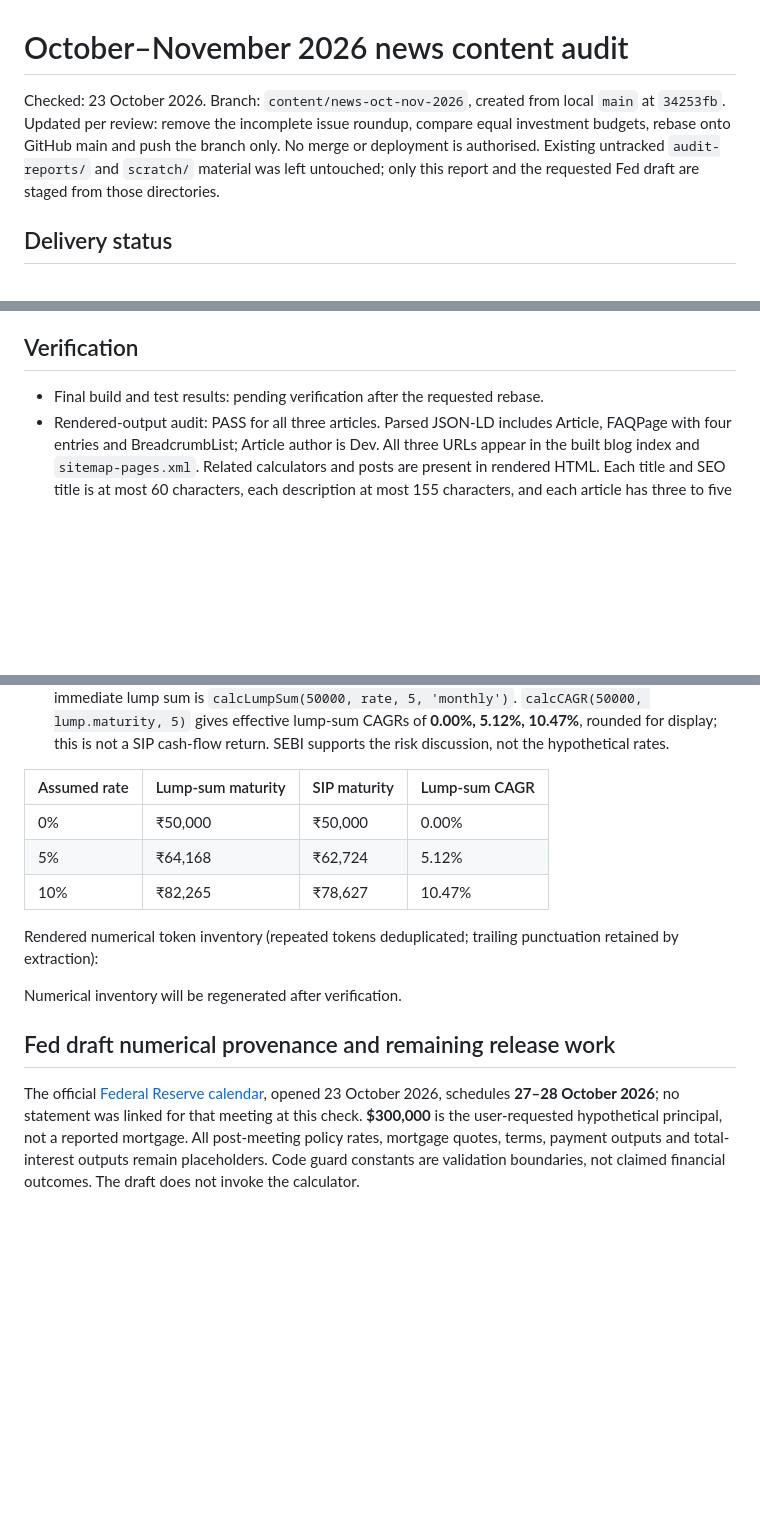
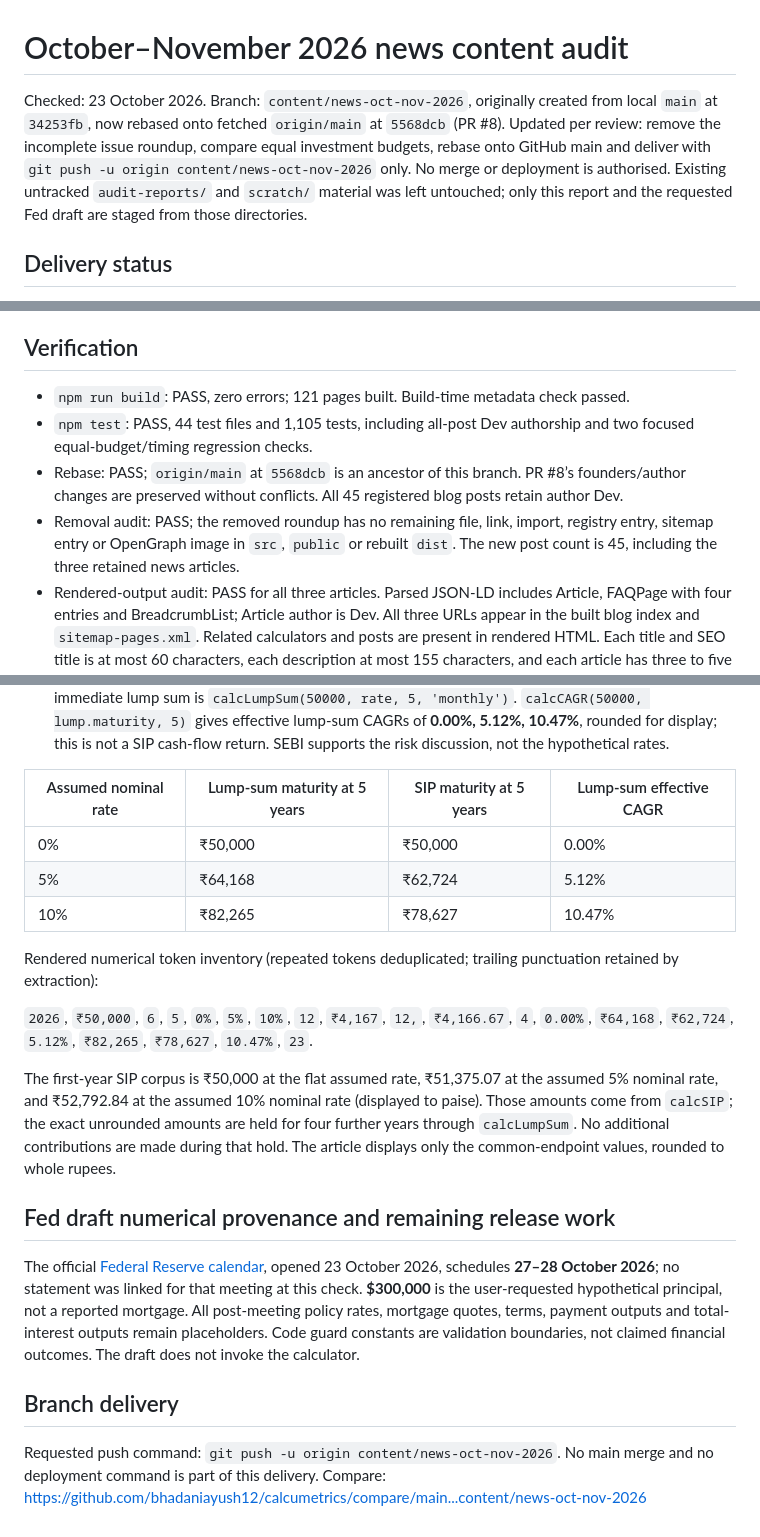
Before and after one commit to bhadaniayush12/calcumetrics, a Markdown page: audit-reports/news-oct-nov-2026.md, 3 parts joined by grey strips. GitHub-like rendering; blank space fills up the shorter version.

Commit message:
docs: record rebased content verification and corrected projections

```diff
--- a/audit-reports/news-oct-nov-2026.md
+++ b/audit-reports/news-oct-nov-2026.md
@@ -1,6 +1,6 @@
 # October–November 2026 news content audit
 
-Checked: 23 October 2026. Branch: `content/news-oct-nov-2026`, created from local `main` at `34253fb`. Updated per review: remove the incomplete issue roundup, compare equal investment budgets, rebase onto GitHub main and push the branch only. No merge or deployment is authorised. Existing untracked `audit-reports/` and `scratch/` material was left untouched; only this report and the requested Fed draft are staged from those directories.
+Checked: 23 October 2026. Branch: `content/news-oct-nov-2026`, originally created from local `main` at `34253fb`, now rebased onto fetched `origin/main` at `5568dcb` (PR #8). Updated per review: remove the incomplete issue roundup, compare equal investment budgets, rebase onto GitHub main and deliver with `git push -u origin content/news-oct-nov-2026` only. No merge or deployment is authorised. Existing untracked `audit-reports/` and `scratch/` material was left untouched; only this report and the requested Fed draft are staged from those directories.
 
 ## Delivery status
 
@@ -12,7 +12,10 @@ The source rule is applied to factual claims. User-specified example amounts, ex
 
 ## Verification
 
-- Final build and test results: pending verification after the requested rebase.
+- `npm run build`: PASS, zero errors; 121 pages built. Build-time metadata check passed.
+- `npm test`: PASS, 44 test files and 1,105 tests, including all-post Dev authorship and two focused equal-budget/timing regression checks.
+- Rebase: PASS; `origin/main` at `5568dcb` is an ancestor of this branch. PR #8’s founders/author changes are preserved without conflicts. All 45 registered blog posts retain author Dev.
+- Removal audit: PASS; the removed roundup has no remaining file, link, import, registry entry, sitemap entry or OpenGraph image in `src`, `public` or rebuilt `dist`. The new post count is 45, including the three retained news articles.
 - Rendered-output audit: PASS for all three articles. Parsed JSON-LD includes Article, FAQPage with four entries and BreadcrumbList; Article author is Dev. All three URLs appear in the built blog index and `sitemap-pages.xml`. Related calculators and posts are present in rendered HTML. Each title and SEO title is at most 60 characters, each description at most 155 characters, and each article has three to five calculators and one to two related posts.
 - Word counts below count rendered HTML text with tags removed and whitespace split. “Body” includes table text and the last-updated line. “Article” adds the direct answer and FAQ questions/answers, excluding shared navigation, author box, sources and related-link cards. Both counts meet the requested range.
 - Calculations are imported directly from the same engine modules used by the calculators; no copied finance formula or manually computed result is embedded in article prose.
@@ -130,7 +133,7 @@ Numerical provenance:
 - **Hypothetical inputs:** **₹50,000** for both options and a **5-year** endpoint; the SIP spreads that exact budget over **12** beginning-of-month contributions, then remains invested for **4** further years with no new contributions. **₹4,167/month** is rounded for display only; the engine receives **50000 / 12**, approximately **₹4,166.67**, without rounding each contribution. **0%, 5%, 10%** are assumed nominal annual rates with monthly compounding for both options. They are not forecasts or historical/product-return claims.
 - **Outputs:** `calcSIP(50000 / 12, rate, 1).invested` confirms exactly **₹50,000** contributed. Its first-year maturity is carried through `calcLumpSum(firstYear.maturity, rate, 4, 'monthly')`. The immediate lump sum is `calcLumpSum(50000, rate, 5, 'monthly')`. `calcCAGR(50000, lump.maturity, 5)` gives effective lump-sum CAGRs of **0.00%, 5.12%, 10.47%**, rounded for display; this is not a SIP cash-flow return. SEBI supports the risk discussion, not the hypothetical rates.
 
-| Assumed rate | Lump-sum maturity | SIP maturity | Lump-sum CAGR |
+| Assumed nominal rate | Lump-sum maturity at 5 years | SIP maturity at 5 years | Lump-sum effective CAGR |
 | --- | --- | --- | --- |
 | 0% | ₹50,000 | ₹50,000 | 0.00% |
 | 5% | ₹64,168 | ₹62,724 | 5.12% |
@@ -138,8 +141,16 @@ Numerical provenance:
 
 Rendered numerical token inventory (repeated tokens deduplicated; trailing punctuation retained by extraction):
 
-Numerical inventory will be regenerated after verification.
+`2026`, `₹50,000`, `6`, `5`, `0%`, `5%`, `10%`, `12`, `₹4,167`, `12,`, `₹4,166.67`, `4`, `0.00%`, `₹64,168`, `₹62,724`, `5.12%`, `₹82,265`, `₹78,627`, `10.47%`, `23`.
+
+
+The first-year SIP corpus is ₹50,000 at the flat assumed rate, ₹51,375.07 at the assumed 5% nominal rate, and ₹52,792.84 at the assumed 10% nominal rate (displayed to paise). Those amounts come from `calcSIP`; the exact unrounded amounts are held for four further years through `calcLumpSum`. No additional contributions are made during that hold. The article displays only the common-endpoint values, rounded to whole rupees.
 
 ## Fed draft numerical provenance and remaining release work
 
 The official [Federal Reserve calendar](https://www.federalreserve.gov/monetarypolicy/fomccalendars.htm), opened 23 October 2026, schedules **27–28 October 2026**; no statement was linked for that meeting at this check. **$300,000** is the user-requested hypothetical principal, not a reported mortgage. All post-meeting policy rates, mortgage quotes, terms, payment outputs and total-interest outputs remain placeholders. Code guard constants are validation boundaries, not claimed financial outcomes. The draft does not invoke the calculator.
+
+
+## Branch delivery
+
+Requested push command: `git push -u origin content/news-oct-nov-2026`. No main merge and no deployment command is part of this delivery. Compare: https://github.com/bhadaniayush12/calcumetrics/compare/main...content/news-oct-nov-2026
```
Also changed, not shown: other parts of audit-reports/news-oct-nov-2026.md (+3 -3 lines).
